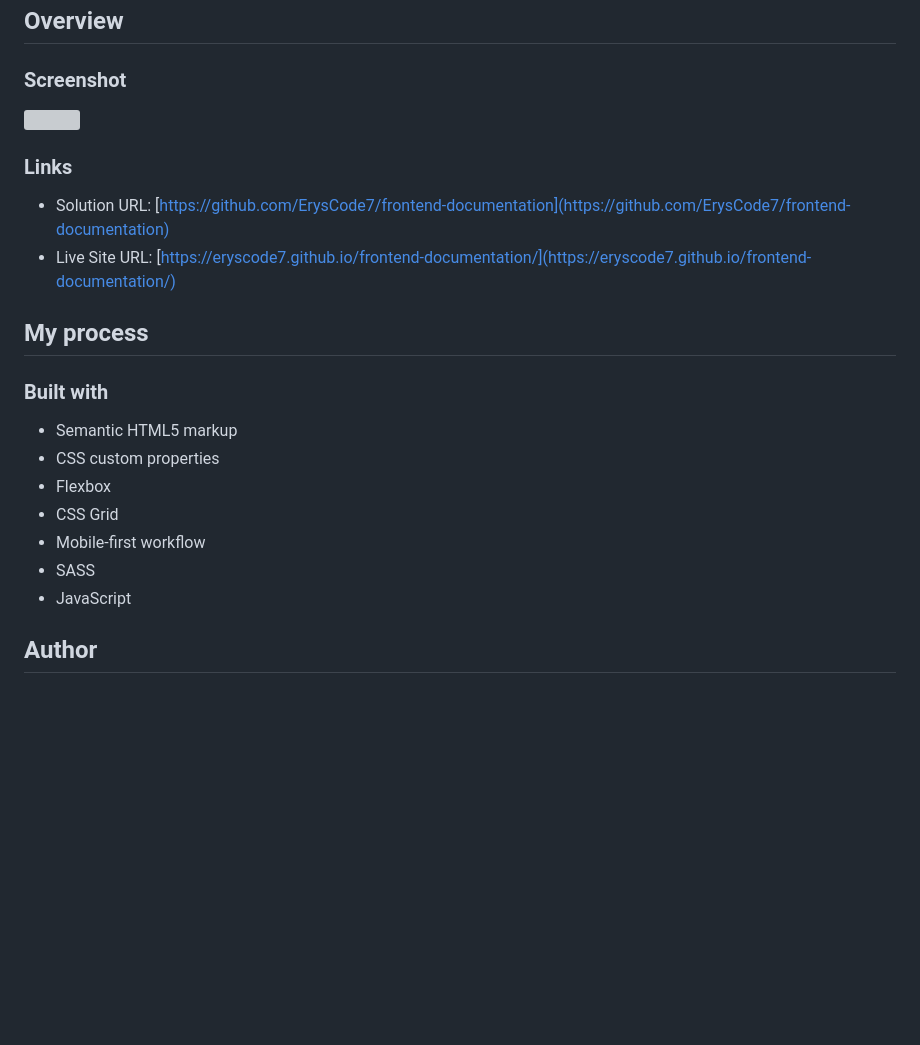
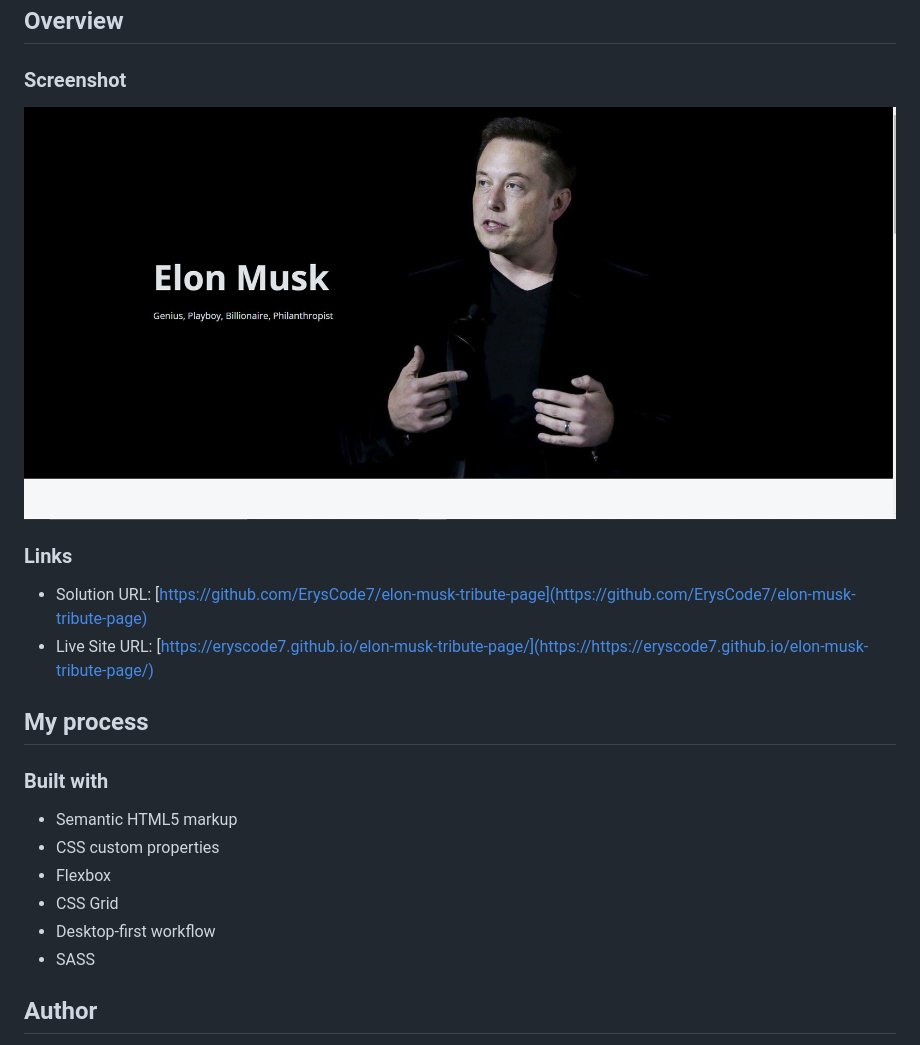
Before and after one commit to ErysCode7/elon-musk-tribute-page, a Markdown page: README.md, the part around the change printed below. GitHub-like rendering; pictures changed too: screenshot.JPG (added); blank space fills up the shorter version; grey boxes are pictures that could not be loaded.

Commit message:
Added screnshot.jpg and modified README.md

```diff
--- a/README.md
+++ b/README.md
@@ -16,13 +16,13 @@ This is one of my https://www.freecodecamp.org/learn/responsive-web-design/respo
 
 ### Screenshot
 
-![](preview.JPG)
+![](screenshot.JPG)
 
 
 ### Links
 
-- Solution URL: [https://github.com/ErysCode7/frontend-documentation](https://github.com/ErysCode7/frontend-documentation)
-- Live Site URL: [https://eryscode7.github.io/frontend-documentation/](https://eryscode7.github.io/frontend-documentation/)
+- Solution URL: [https://github.com/ErysCode7/elon-musk-tribute-page](https://github.com/ErysCode7/elon-musk-tribute-page)
+- Live Site URL: [https://eryscode7.github.io/elon-musk-tribute-page/](https://https://eryscode7.github.io/elon-musk-tribute-page/)
 
 ## My process
 
@@ -32,9 +32,8 @@ This is one of my https://www.freecodecamp.org/learn/responsive-web-design/respo
 - CSS custom properties
 - Flexbox
 - CSS Grid
-- Mobile-first workflow
+- Desktop-first workflow
 - SASS
-- JavaScript
 
 ## Author
 
```
Also changed, not shown: other parts of README.md (+1 -1 lines).
